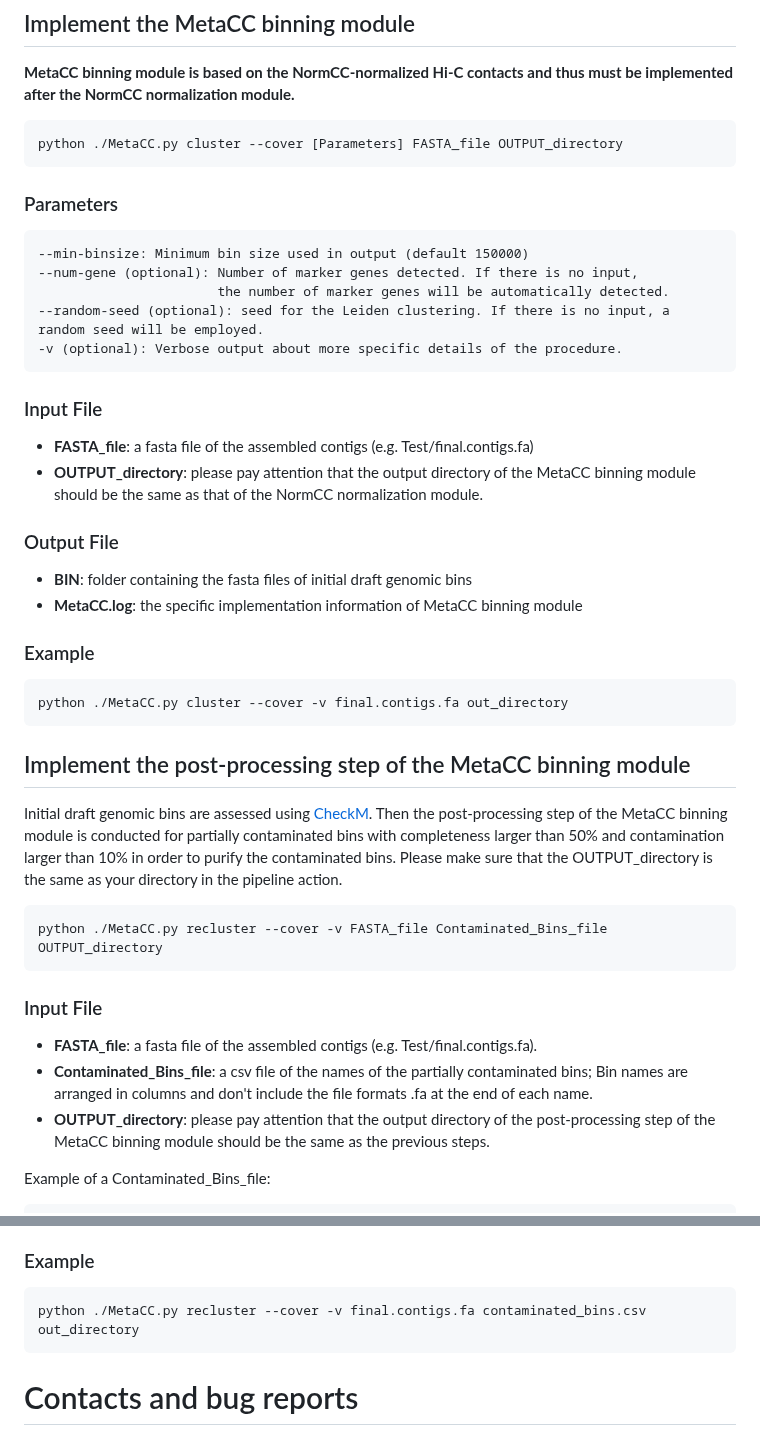
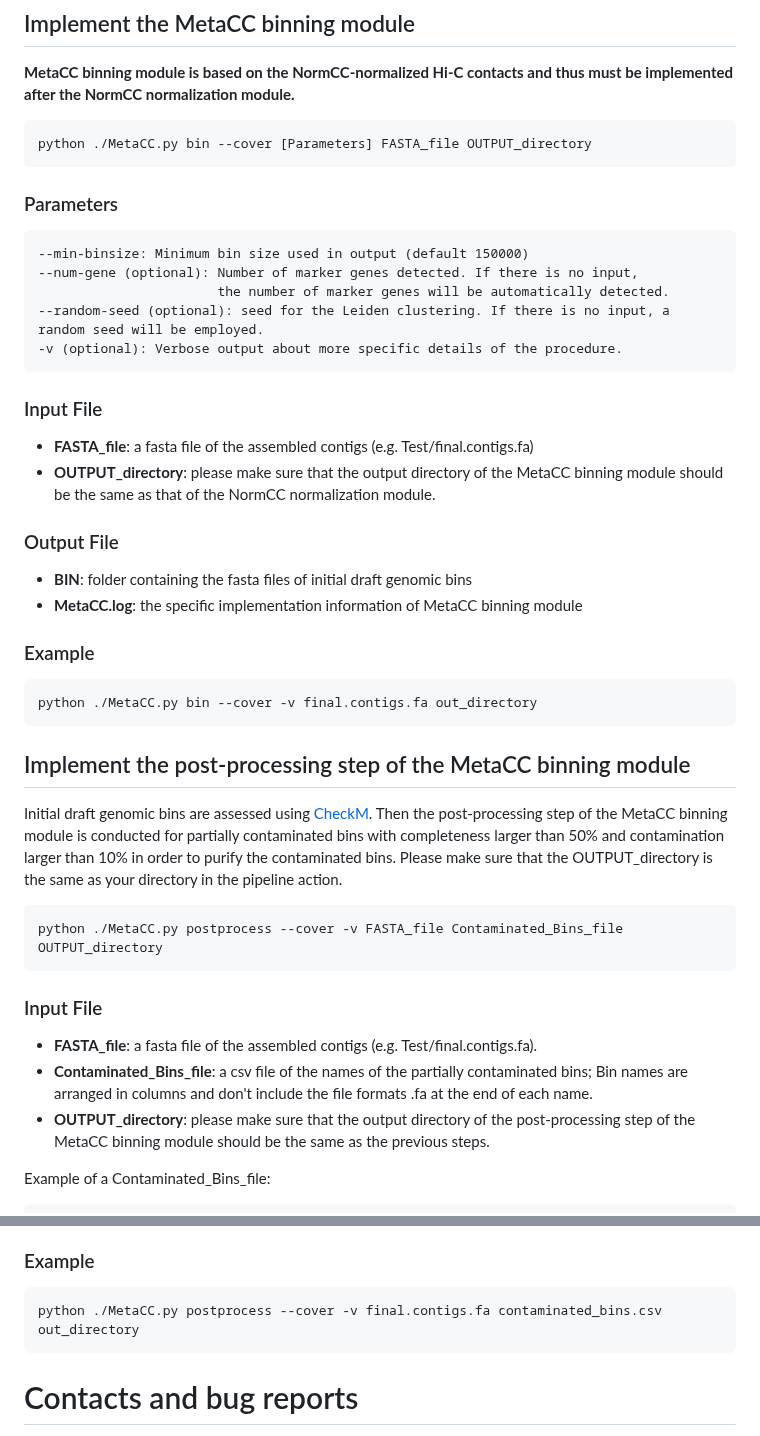
Before and after one commit to dyxstat/MetaCC, a Markdown page: README.md, 2 parts joined by grey strips. Rendered like a GitHub page.

````diff
--- a/README.md
+++ b/README.md
@@ -163,7 +163,7 @@ python ./MetaCC.py norm -e HindIII -e NcoI -v final.contigs.fa MAP_SORTED.bam ou
 ## Implement the MetaCC binning module
 **MetaCC binning module is based on the NormCC-normalized Hi-C contacts and thus must be implemented after the NormCC normalization module.**
 ```
-python ./MetaCC.py cluster --cover [Parameters] FASTA_file OUTPUT_directory
+python ./MetaCC.py bin --cover [Parameters] FASTA_file OUTPUT_directory
 ```
 ### Parameters
 ```
@@ -176,7 +176,7 @@ python ./MetaCC.py cluster --cover [Parameters] FASTA_file OUTPUT_directory
 ### Input File
 
 * **FASTA_file**: a fasta file of the assembled contigs (e.g. Test/final.contigs.fa)
-* **OUTPUT_directory**: please pay attention that the output directory of the MetaCC binning module should be the same as that of the NormCC normalization module.
+* **OUTPUT_directory**: please make sure that the output directory of the MetaCC binning module should be the same as that of the NormCC normalization module.
 
 ### Output File
 
@@ -186,7 +186,7 @@ python ./MetaCC.py cluster --cover [Parameters] FASTA_file OUTPUT_directory
 
 ### Example
 ```
-python ./MetaCC.py cluster --cover -v final.contigs.fa out_directory
+python ./MetaCC.py bin --cover -v final.contigs.fa out_directory
 ```
 
 
@@ -194,13 +194,13 @@ python ./MetaCC.py cluster --cover -v final.contigs.fa out_directory
 Initial draft genomic bins are assessed using [CheckM](https://github.com/Ecogenomics/CheckM).
 Then the post-processing step of the MetaCC binning module is conducted for partially contaminated bins with completeness larger than 50% and contamination larger than 10% in order to purify the contaminated bins. Please make sure that the OUTPUT_directory is the same as your directory in the pipeline action.
 ```
-python ./MetaCC.py recluster --cover -v FASTA_file Contaminated_Bins_file OUTPUT_directory
+python ./MetaCC.py postprocess --cover -v FASTA_file Contaminated_Bins_file OUTPUT_directory
 ```
 
 ### Input File
 * **FASTA_file**: a fasta file of the assembled contigs (e.g. Test/final.contigs.fa).
 * **Contaminated_Bins_file**: a csv file of the names of the partially contaminated bins; Bin names are arranged in columns and don't include the file formats .fa at the end of each name.
-* **OUTPUT_directory**: please pay attention that the output directory of the post-processing step of the MetaCC binning module should be the same as the previous steps.
+* **OUTPUT_directory**: please make sure that the output directory of the post-processing step of the MetaCC binning module should be the same as the previous steps.
 
 Example of a Contaminated_Bins_file:
 ```
@@ -218,7 +218,7 @@ BIN0005
 
 ### Example
 ```
-python ./MetaCC.py recluster --cover -v final.contigs.fa contaminated_bins.csv out_directory
+python ./MetaCC.py postprocess --cover -v final.contigs.fa contaminated_bins.csv out_directory
 ```
 
 
````
